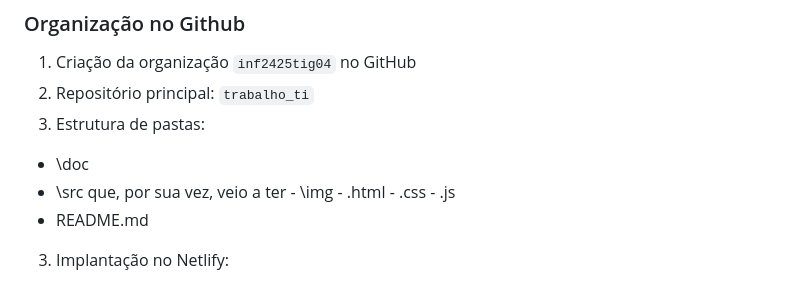
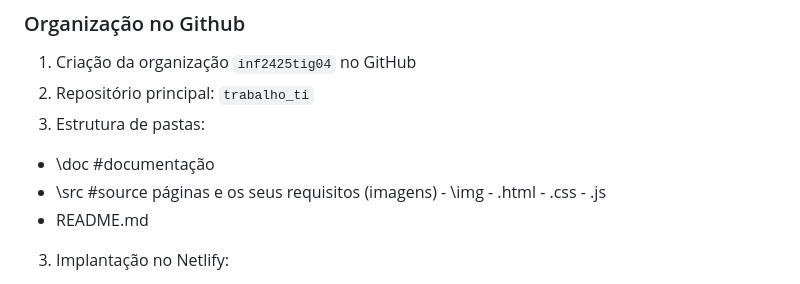
Before and after one commit to inf2425tig04/trabalho_ti, a Markdown page: doc/Capitulo 3.md, the part around the change. GitHub-like rendering.

```diff
--- a/doc/Capitulo 3.md
+++ b/doc/Capitulo 3.md
@@ -20,8 +20,8 @@ Páginas disponíveis:
 1. Criação da organização `inf2425tig04` no GitHub
 2. Repositório principal: `trabalho_ti`
 3. Estrutura de pastas:
-- \doc
-- \src que, por sua vez, veio a ter
+- \doc #documentação
+- \src #source páginas e os seus requisitos (imagens)
         - \img
         - .html
         - .css
```
